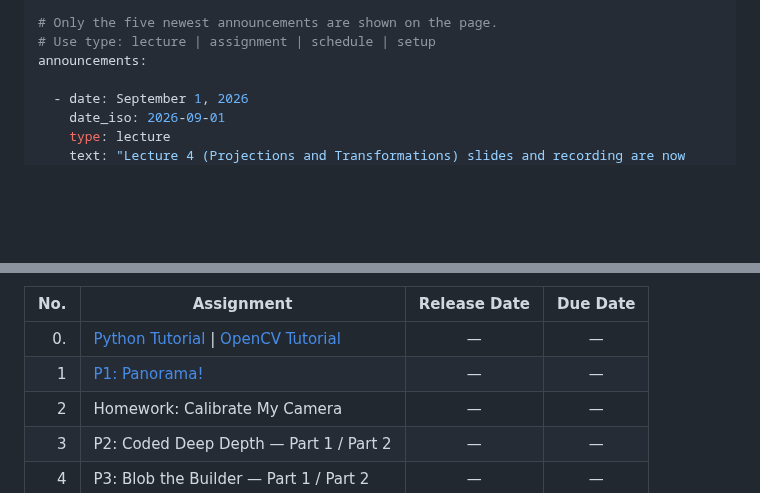
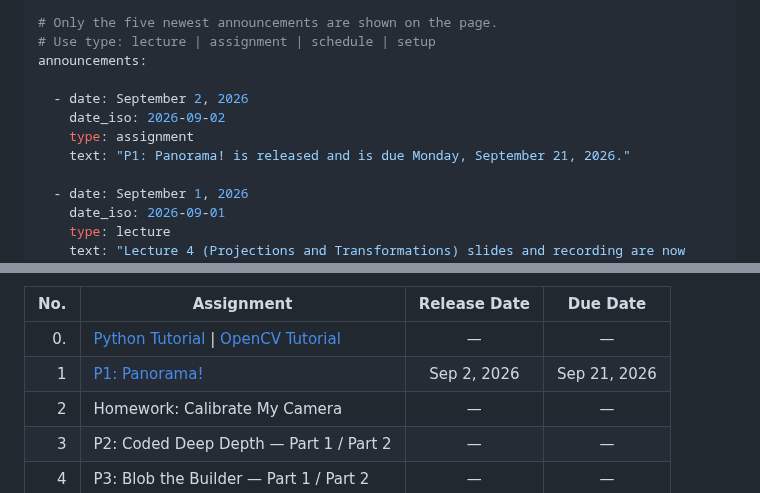
Before and after one commit to praisecu/praisecu.github.io, a Markdown page: src/teaching/advancedcv-fall2026.md, 2 parts joined by grey strips. Drawn GitHub-style; blank space fills up the shorter version.

Commit message:
Release P1 with a September 21 deadline
P1: Panorama! is released today with a due date of Monday, September 21,
2026, a nineteen day window. Previous offerings ran twenty to twenty one
days, and a Monday deadline matches the pattern used in earlier terms.

```diff
--- a/src/teaching/advancedcv-fall2026.md
+++ b/src/teaching/advancedcv-fall2026.md
@@ -24,6 +24,11 @@ quick_info:
 # Only the five newest announcements are shown on the page.
 # Use type: lecture | assignment | schedule | setup
 announcements:
+
+  - date: September 2, 2026
+    date_iso: 2026-09-02
+    type: assignment
+    text: "P1: Panorama! is released and is due Monday, September 21, 2026."
 
   - date: September 1, 2026
     date_iso: 2026-09-01
@@ -129,7 +134,7 @@ Students may discuss concepts with team members and other class members, but may
 |No.|Assignment|Release Date|Due Date|
 |-:|-|:-:|:-:|
 | 0. | [Python Tutorial](https://colab.research.google.com/github/cs231n/cs231n.github.io/blob/master/python-colab.ipynb#scrollTo=qVrTo-LhL9eS) \| [OpenCV Tutorial](https://colab.research.google.com/drive/1b-LlTfcJR9lGzilay8z7NHqyD4ItnDsB?usp=sharing) | — | — |
-|1|[P1: Panorama!](https://colab.research.google.com/drive/1bU_OAJUjFJ54Qqh-tCoWJRwQBe2T6Vn-?usp=sharing)|—|—|
+|1|[P1: Panorama!](https://colab.research.google.com/drive/1bU_OAJUjFJ54Qqh-tCoWJRwQBe2T6Vn-?usp=sharing)|Sep 2, 2026|Sep 21, 2026|
 |2|Homework: Calibrate My Camera|—|—|
 |3|P2: Coded Deep Depth — Part 1 / Part 2|—|—|
 |4|P3: Blob the Builder — Part 1 / Part 2|—|—|
```
